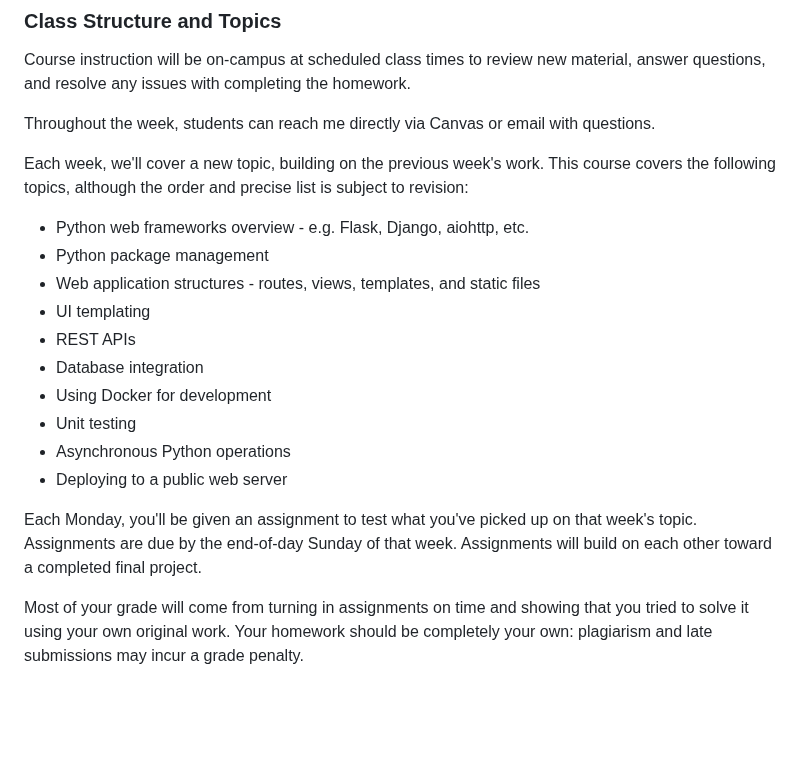
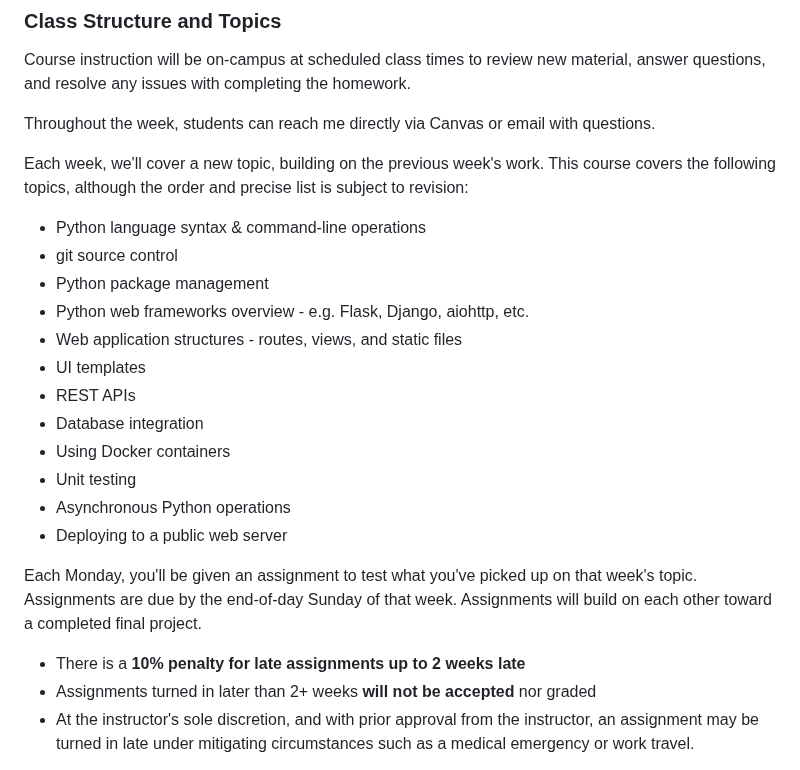
Before and after one commit to brendenwest/it112, a Markdown page: README.md, the part around one of its changes. GitHub-like rendering; blank space fills up the shorter version.

```diff
--- a/README.md
+++ b/README.md
@@ -49,18 +49,22 @@ Throughout the week, students can reach me directly via Canvas or email with que
 
 Each week, we'll cover a new topic, building on the previous week's work. This course covers the following topics, although the order and precise list is subject to revision:
 
+- Python language syntax & command-line operations
+- git source control
+- Python package management
 - Python web frameworks overview - e.g. Flask, Django, aiohttp, etc.
-- Python package management
-- Web application structures - routes, views, templates, and static files
-- UI templating
+- Web application structures - routes, views, and static files
+- UI templates
 - REST APIs
 - Database integration
-- Using Docker for development
+- Using Docker containers
 - Unit testing
 - Asynchronous Python operations
 - Deploying to a public web server
 
 Each Monday, you'll be given an assignment to test what you've picked up on that week's topic. Assignments are due by the end-of-day Sunday of that week. Assignments will build on each other toward a completed final project.
 
-Most of your grade will come from turning in assignments on time and showing that you tried to solve it using your own original work. Your homework should be completely your own: plagiarism and late submissions may incur a grade penalty.
+-  There is a **10% penalty for late assignments up to 2 weeks late**
+-  Assignments turned in later than 2+ weeks **will not be accepted** nor graded
+-  At the instructor's sole discretion, and with prior approval from the instructor, an assignment may be turned in late under mitigating circumstances such as a medical emergency or work travel.
 
```
Also changed, not shown: other parts of README.md (+33 -2 lines).
